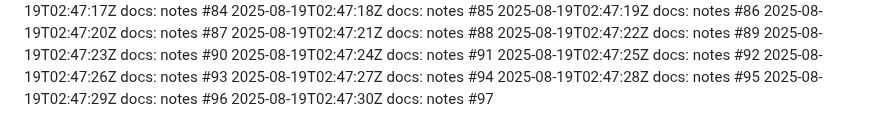
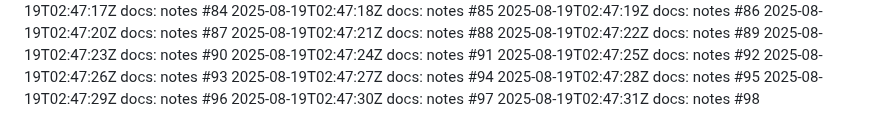
Before and after one commit to thongsao2020/blog-me, a Markdown page: NOTES.md, the part around the change. Drawn GitHub-style.

Commit message:
docs: notes (98/100)

```diff
--- a/NOTES.md
+++ b/NOTES.md
@@ -496,3 +496,4 @@
 2025-08-19T02:47:28Z docs: notes #95
 2025-08-19T02:47:29Z docs: notes #96
 2025-08-19T02:47:30Z docs: notes #97
+2025-08-19T02:47:31Z docs: notes #98
```
